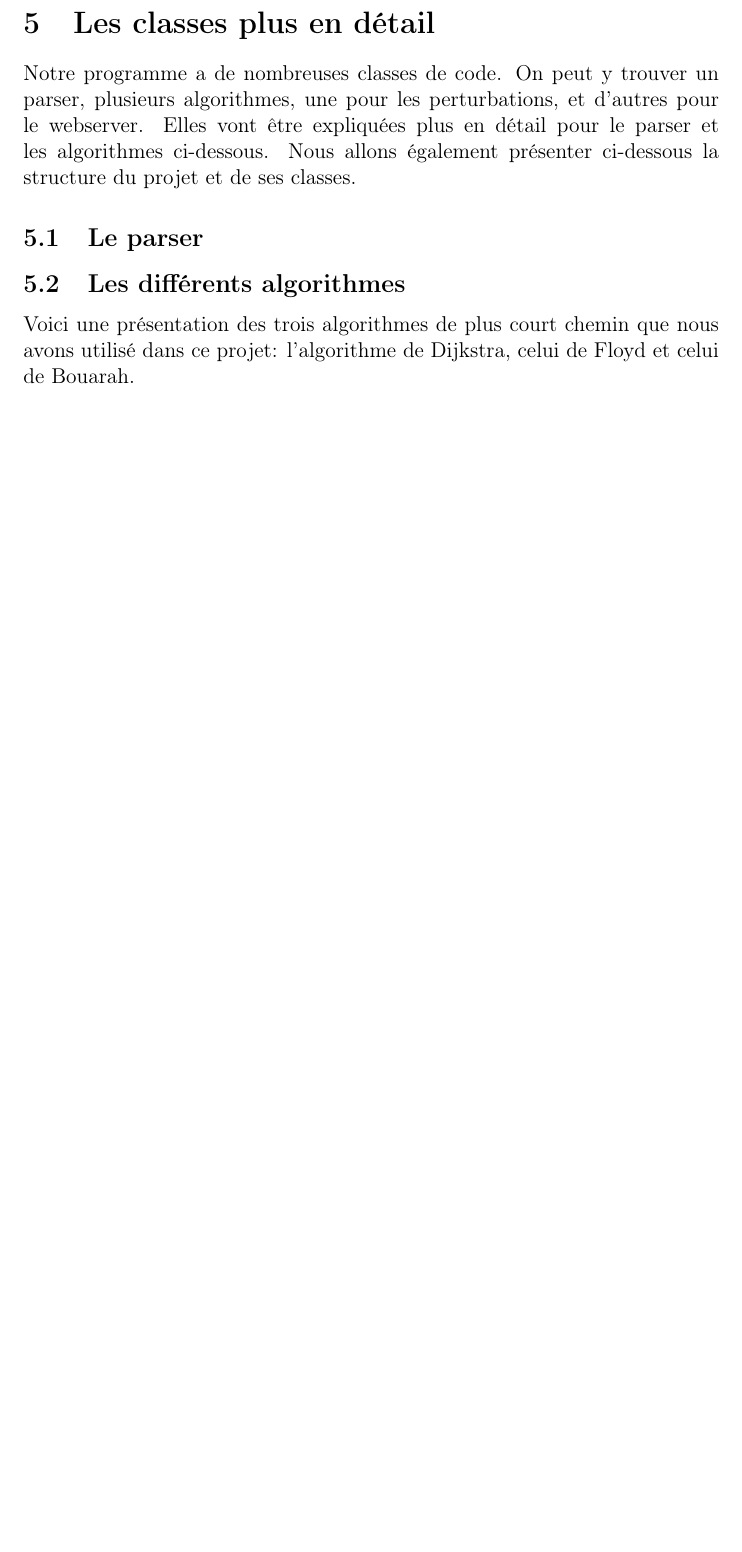
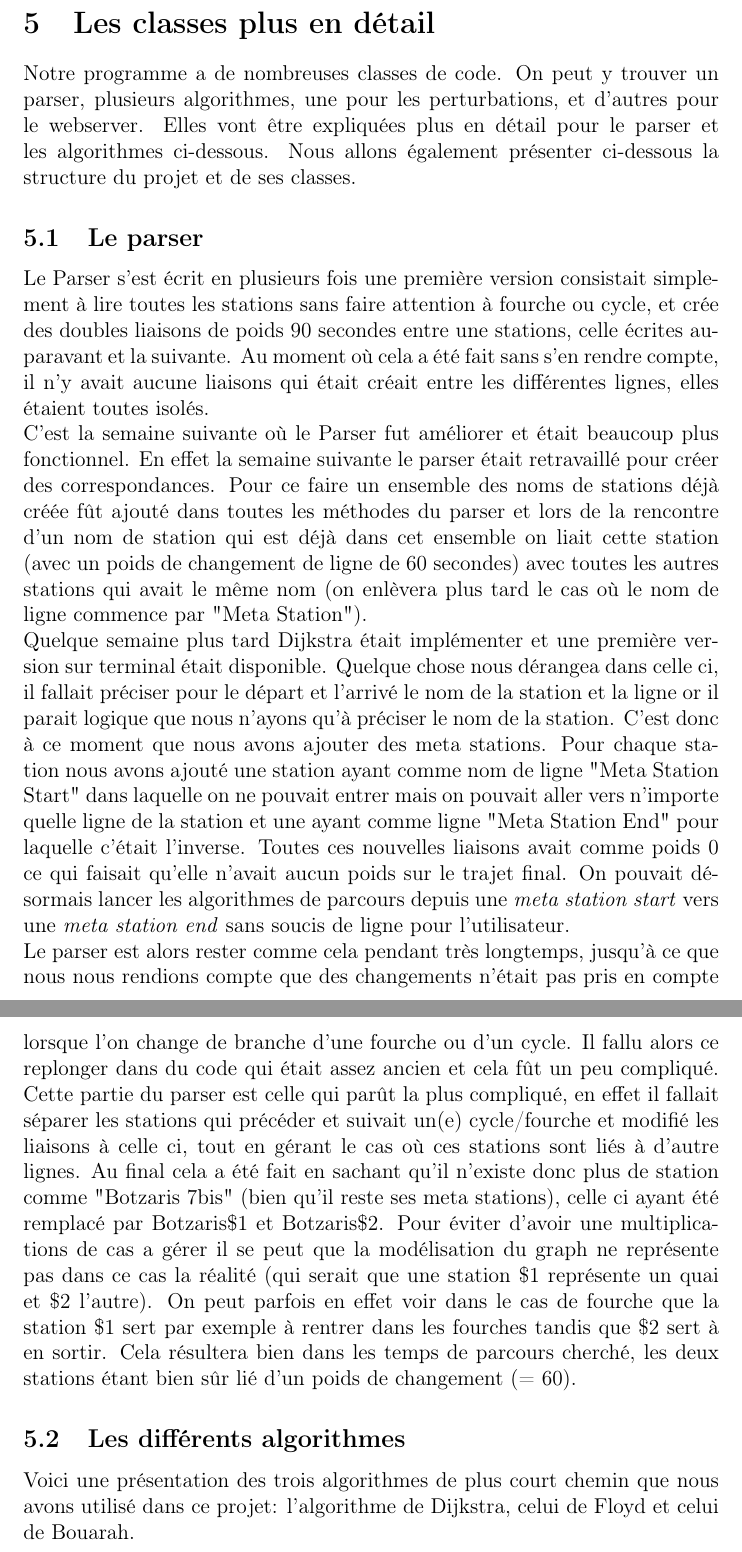
Before and after one commit to nsouff/metro, a LaTeX document (doc/rapport/rapport.tex): part of page 9 of 9 before the commit and two parts of pages 9 and 10 of 11 after it, the two joined at a grey line, cut so that both start at the same text, the shorter picture padded with empty space. Compiled offline with pdfLaTeX.

Commit message:
Add text in report for the parser part

```diff
--- a/doc/rapport/rapport.tex
+++ b/doc/rapport/rapport.tex
@@ -127,7 +127,10 @@ Pour les algorithmes, ce qui posait problème, était la réflexion autour de la
 \section{Les classes plus en détail}
 Notre programme a de nombreuses classes de code. On peut y trouver un parser, plusieurs algorithmes, une pour les perturbations, et d'autres pour le webserver. Elles vont être expliquées plus en détail pour le parser et les algorithmes ci-dessous. Nous allons également présenter ci-dessous la structure du projet et de ses classes.
 \subsection{Le parser}
-%Partie Nathan
+Le Parser s'est écrit en plusieurs fois une première version consistait simplement à lire toutes les stations sans faire attention à fourche ou cycle, et crée des doubles liaisons de poids 90 secondes entre une stations, celle écrites auparavant et la suivante. Au moment où cela a été fait sans s'en rendre compte, il n'y avait aucune liaisons qui était créait entre les différentes lignes, elles étaient toutes isolés.\\
+C'est la semaine suivante où le Parser fut améliorer et était beaucoup plus fonctionnel. En effet la semaine suivante le parser était retravaillé pour créer des correspondances. Pour ce faire un ensemble des noms de stations déjà créée fût ajouté dans toutes les méthodes du parser et lors de la rencontre d'un nom de station qui est déjà dans cet ensemble on liait cette station (avec un poids de changement de ligne de 60 secondes) avec toutes les autres stations qui avait le même nom (on enlèvera plus tard le cas où le nom de ligne commence par "Meta Station"). \\
+Quelque semaine plus tard Dijkstra était implémenter et une première version sur terminal était disponible. Quelque chose nous dérangea dans celle ci, il fallait préciser pour le départ et l'arrivé le nom de la station et la ligne or il parait logique que nous n'ayons qu'à préciser le nom de la station. C'est donc à ce moment que nous avons ajouter des meta stations. Pour chaque station nous avons ajouté une station ayant comme nom de ligne "Meta Station Start" dans laquelle on ne pouvait entrer mais on pouvait aller vers n'importe quelle ligne de la station et une ayant comme ligne "Meta Station End" pour laquelle c'était l'inverse. Toutes ces nouvelles liaisons avait comme poids 0 ce qui faisait qu'elle n'avait aucun poids sur le trajet final. On pouvait désormais lancer les algorithmes de parcours depuis une \emph{meta station start} vers une \emph{meta station end} sans soucis de ligne pour l'utilisateur. \\
+Le parser est alors rester comme cela pendant très longtemps, jusqu'à ce que nous nous rendions compte que des changements n'était pas pris en compte lorsque l'on change de branche d'une fourche ou d'un cycle. Il fallu alors ce replonger dans du code qui était assez ancien et cela fût un peu compliqué. Cette partie du parser est celle qui parût la plus compliqué, en effet il fallait séparer les stations qui précéder et suivait un(e) cycle/fourche et modifié les liaisons à celle ci, tout en gérant le cas où ces stations sont liés à d'autre lignes. Au final cela a été fait en sachant qu'il n'existe donc plus de station comme "Botzaris 7bis" (bien qu'il reste ses meta stations), celle ci ayant été remplacé par Botzaris\$1 et Botzaris\$2. Pour éviter d'avoir une multiplications de cas a gérer il se peut que la modélisation du graph ne représente pas dans ce cas la réalité (qui serait que une station \$1 représente un quai et \$2 l'autre). On peut parfois en effet voir dans le cas de fourche que la station \$1 sert par exemple à rentrer dans les fourches tandis que \$2 sert à en sortir. Cela résultera bien dans les temps de parcours cherché, les deux stations étant bien sûr lié d'un poids de changement (= 60).
 
 \subsection{Les différents algorithmes}
 Voici une présentation des trois algorithmes de plus court chemin que nous avons utilisé dans ce projet: l'algorithme de Dijkstra, celui de Floyd et celui de Bouarah.
```
Also changed, not shown: doc/rapport/rapport.pdf.
